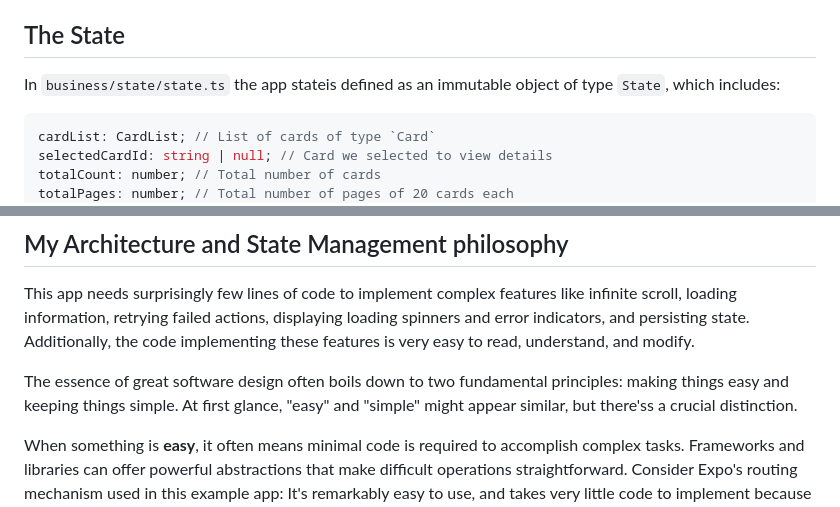
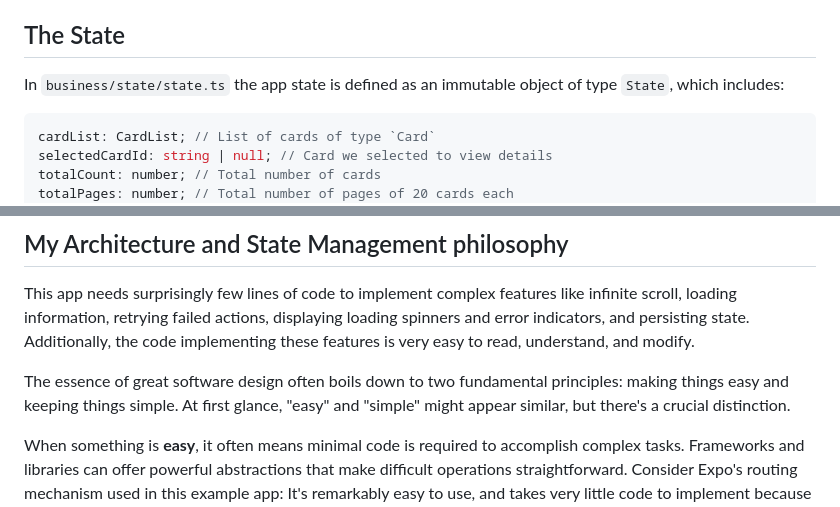
Before and after one commit to marcglasberg/rick-and-morty-example, a Markdown page: README.md, 2 parts joined by grey strips. GitHub-like rendering.

````diff
--- a/README.md
+++ b/README.md
@@ -383,7 +446,7 @@ The app has the following directory structure:
 
 ## The State
 
-In `business/state/state.ts` the app stateis defined as an immutable object of type `State`, which includes:
+In `business/state/state.ts` the app state is defined as an immutable object of type `State`, which includes:
 
 ```typescript
 cardList: CardList; // List of cards of type `Card`
@@ -774,7 +838,7 @@ retrying failed actions, displaying loading spinners and error indicators, and p
 implementing these features is very easy to read, understand, and modify.
 
 The essence of great software design often boils down to two fundamental principles: making things easy and keeping
-things simple. At first glance, "easy" and "simple" might appear similar, but there'ss a crucial distinction.
+things simple. At first glance, "easy" and "simple" might appear similar, but there's a crucial distinction.
 
 When something is **easy**, it often means minimal code is required to accomplish complex tasks. Frameworks and
 libraries can offer powerful abstractions that make difficult operations straightforward. Consider Expo's routing
````
Also changed, not shown: other parts of README.md (+73 -9 lines).
